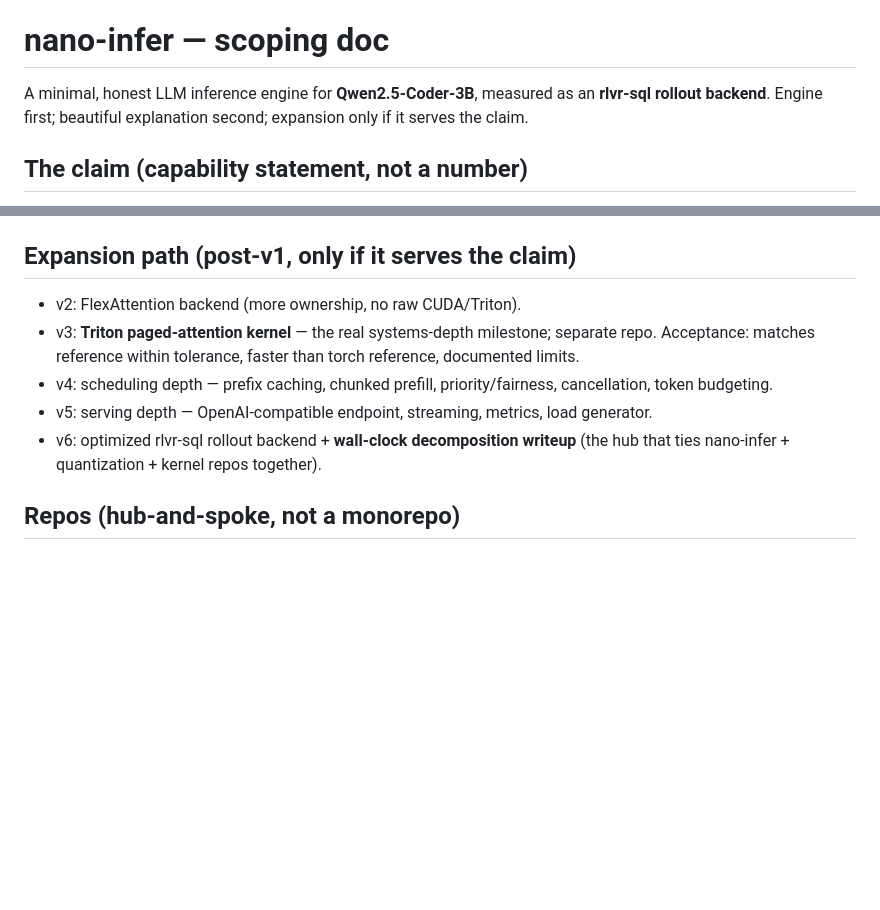
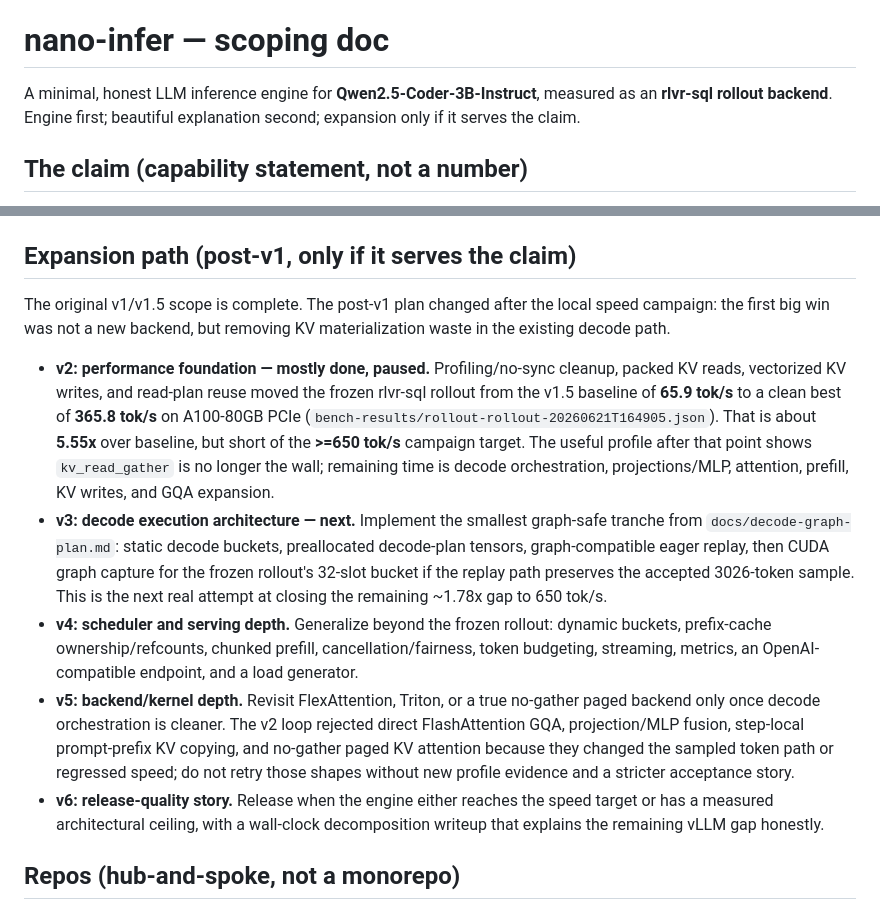
Before and after one commit to adamthuvesen/llm-infer, a Markdown page: docs/scoping.md, 2 parts joined by grey strips. GitHub-like rendering; blank space fills up the shorter version.

```diff
--- a/docs/scoping.md
+++ b/docs/scoping.md
@@ -4,7 +4,7 @@
 
 # nano-infer — scoping doc
 
-A minimal, honest LLM inference engine for **Qwen2.5-Coder-3B**, measured as an **rlvr-sql rollout backend**. Engine first; beautiful explanation second; expansion only if it serves the claim.
+A minimal, honest LLM inference engine for **Qwen2.5-Coder-3B-Instruct**, measured as an **rlvr-sql rollout backend**. Engine first; beautiful explanation second; expansion only if it serves the claim.
 
 ## The claim (capability statement, not a number)
 
@@ -114,11 +114,33 @@ Build only if it replays **real engine events**, not a simulation. The engine em
 
 ## Expansion path (post-v1, only if it serves the claim)
 
-- v2: FlexAttention backend (more ownership, no raw CUDA/Triton).
-- v3: **Triton paged-attention kernel** — the real systems-depth milestone; separate repo. Acceptance: matches reference within tolerance, faster than torch reference, documented limits.
-- v4: scheduling depth — prefix caching, chunked prefill, priority/fairness, cancellation, token budgeting.
-- v5: serving depth — OpenAI-compatible endpoint, streaming, metrics, load generator.
-- v6: optimized rlvr-sql rollout backend + **wall-clock decomposition writeup** (the hub that ties nano-infer + quantization + kernel repos together).
+The original v1/v1.5 scope is complete. The post-v1 plan changed after the local speed
+campaign: the first big win was not a new backend, but removing KV materialization waste in
+the existing decode path.
+
+- **v2: performance foundation — mostly done, paused.** Profiling/no-sync cleanup, packed KV
+  reads, vectorized KV writes, and read-plan reuse moved the frozen rlvr-sql rollout from the
+  v1.5 baseline of **65.9 tok/s** to a clean best of **365.8 tok/s** on A100-80GB PCIe
+  (`bench-results/rollout-rollout-20260621T164905.json`). That is about **5.55x** over
+  baseline, but short of the **>=650 tok/s** campaign target. The useful profile after that
+  point shows `kv_read_gather` is no longer the wall; remaining time is decode orchestration,
+  projections/MLP, attention, prefill, KV writes, and GQA expansion.
+- **v3: decode execution architecture — next.** Implement the smallest graph-safe tranche
+  from `docs/decode-graph-plan.md`: static decode buckets, preallocated decode-plan tensors,
+  graph-compatible eager replay, then CUDA graph capture for the frozen rollout's 32-slot
+  bucket if the replay path preserves the accepted 3026-token sample. This is the next real
+  attempt at closing the remaining ~1.78x gap to 650 tok/s.
+- **v4: scheduler and serving depth.** Generalize beyond the frozen rollout: dynamic buckets,
+  prefix-cache ownership/refcounts, chunked prefill, cancellation/fairness, token budgeting,
+  streaming, metrics, an OpenAI-compatible endpoint, and a load generator.
+- **v5: backend/kernel depth.** Revisit FlexAttention, Triton, or a true no-gather paged
+  backend only once decode orchestration is cleaner. The v2 loop rejected direct
+  FlashAttention GQA, projection/MLP fusion, step-local prompt-prefix KV copying, and
+  no-gather paged KV attention because they changed the sampled token path or regressed speed;
+  do not retry those shapes without new profile evidence and a stricter acceptance story.
+- **v6: release-quality story.** Release when the engine either reaches the speed target or
+  has a measured architectural ceiling, with a wall-clock decomposition writeup that explains
+  the remaining vLLM gap honestly.
 
 ## Repos (hub-and-spoke, not a monorepo)
 
```
Also changed, not shown: README.md (+32 -1 lines).
